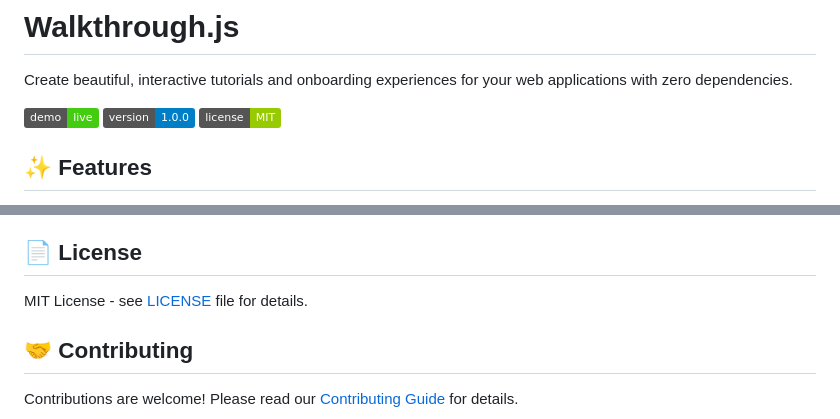
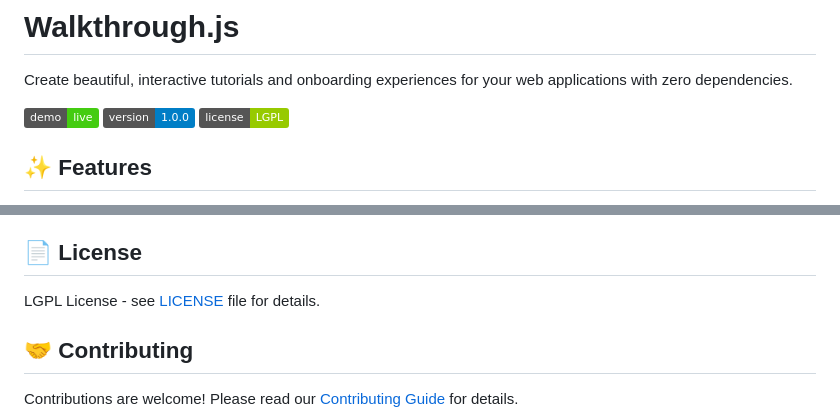
Before and after one commit to ronanarm/WalkthroughJS, a Markdown page: README.md, 2 parts joined by grey strips. GitHub-like rendering; badges without logos.

Commit message:
Update license from MIT to LGPL in README.md

```diff
--- a/README.md
+++ b/README.md
@@ -2,7 +2,7 @@
 
 Create beautiful, interactive tutorials and onboarding experiences for your web applications with zero dependencies.
 
-![Walkthrough.js Demo](https://img.shields.io/badge/demo-live-brightgreen) ![Version](https://img.shields.io/badge/version-1.0.0-blue) ![License](https://img.shields.io/badge/license-MIT-green)
+![Walkthrough.js Demo](https://img.shields.io/badge/demo-live-brightgreen) ![Version](https://img.shields.io/badge/version-1.0.0-blue) ![License](https://img.shields.io/badge/license-LGPL-green)
 
 ## ✨ Features
 
@@ -268,7 +268,7 @@ Check out the demo files for comprehensive examples of all features and configur
 
 ## 📄 License
 
-MIT License - see [LICENSE](LICENSE.md) file for details.
+LGPL License - see [LICENSE](LICENSE.md) file for details.
 
 ## 🤝 Contributing
 
```
